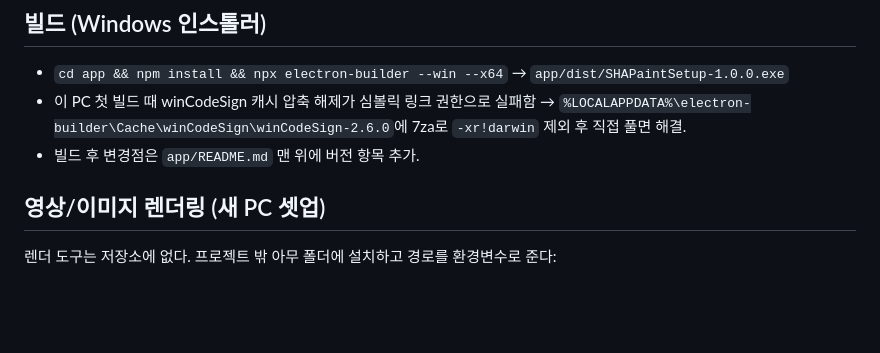
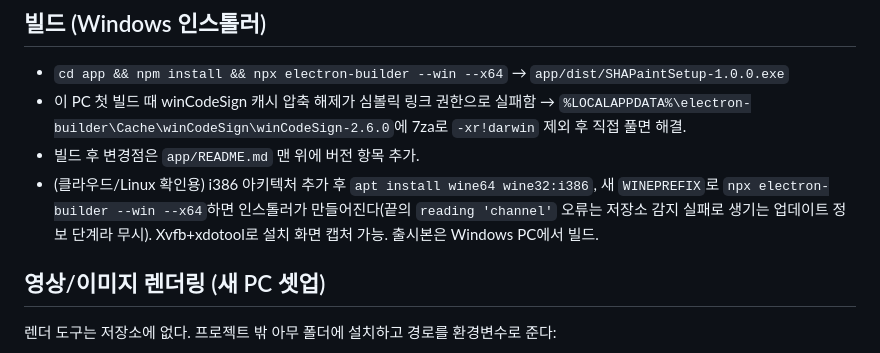
Before and after one commit to tjdgus0190/SHA, a Markdown page: CLAUDE.md, the part around the change. GitHub-like rendering; blank space fills up the shorter version.

```diff
--- a/CLAUDE.md
+++ b/CLAUDE.md
@@ -79,6 +79,7 @@ python scripts/pack-plugin.py       # uxp-plugin 수정 후 번들 .ccx 재패
 - `cd app && npm install && npx electron-builder --win --x64` → `app/dist/SHAPaintSetup-1.0.0.exe`
 - 이 PC 첫 빌드 때 winCodeSign 캐시 압축 해제가 심볼릭 링크 권한으로 실패함 → `%LOCALAPPDATA%\electron-builder\Cache\winCodeSign\winCodeSign-2.6.0`에 7za로 `-xr!darwin` 제외 후 직접 풀면 해결.
 - 빌드 후 변경점은 `app/README.md` 맨 위에 버전 항목 추가.
+- (클라우드/Linux 확인용) i386 아키텍처 추가 후 `apt install wine64 wine32:i386`, 새 `WINEPREFIX`로 `npx electron-builder --win --x64`하면 인스톨러가 만들어진다(끝의 `reading 'channel'` 오류는 저장소 감지 실패로 생기는 업데이트 정보 단계라 무시). Xvfb+xdotool로 설치 화면 캡처 가능. 출시본은 Windows PC에서 빌드.
 
 ## 영상/이미지 렌더링 (새 PC 셋업)
 렌더 도구는 저장소에 없다. 프로젝트 밖 아무 폴더에 설치하고 경로를 환경변수로 준다:
```
Also changed, not shown: app/README.md (+7 -1 lines).
